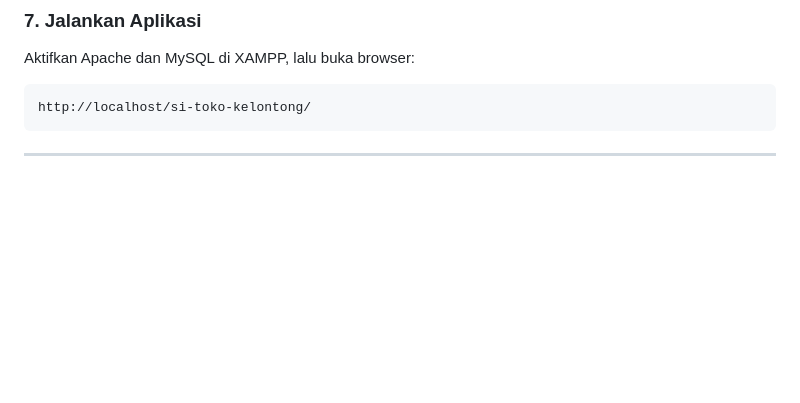
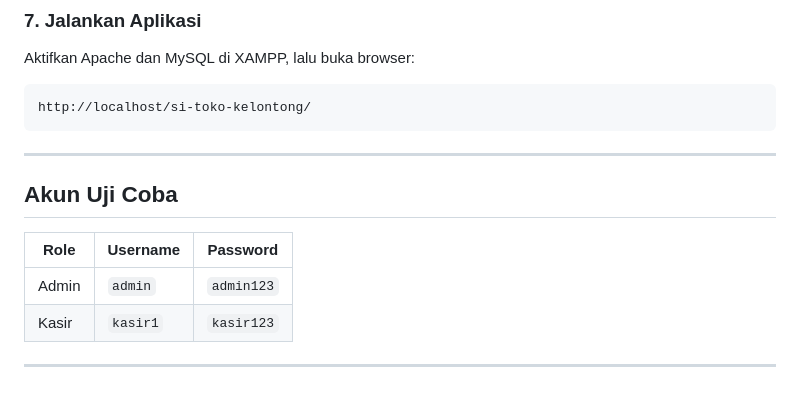
Before and after one commit to 4131yyu/si-toko-kelontong, a Markdown page: README.md, the part around the change. GitHub-like rendering; blank space fills up the shorter version.

Commit message:
menambahkan akun uji coba pada README

````diff
--- a/README.md
+++ b/README.md
@@ -182,3 +182,12 @@ http://localhost/si-toko-kelontong/
 ```
 
 ---
+
+## Akun Uji Coba
+
+| Role  | Username | Password   |
+| ----- | -------- | ---------- |
+| Admin | `admin`  | `admin123` |
+| Kasir | `kasir1` | `kasir123` |
+
+---
````
